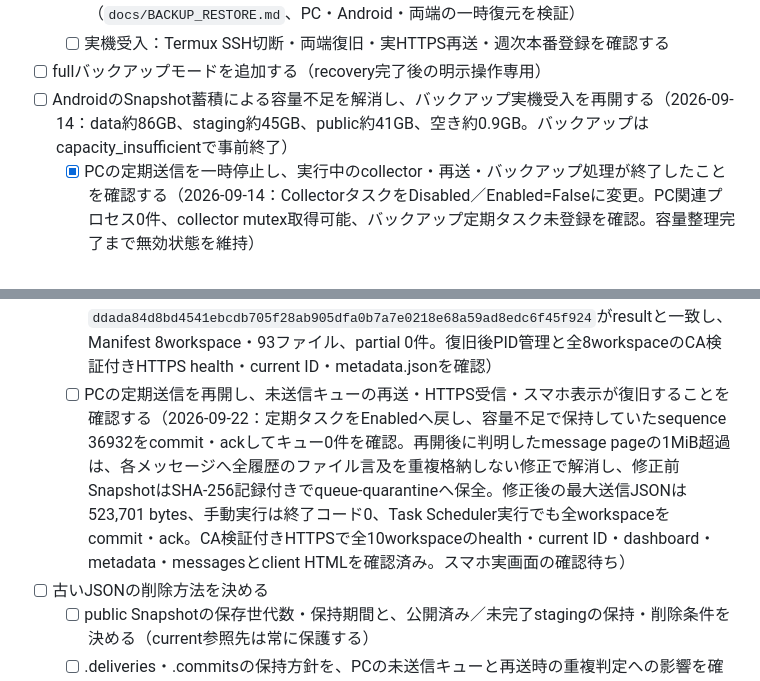
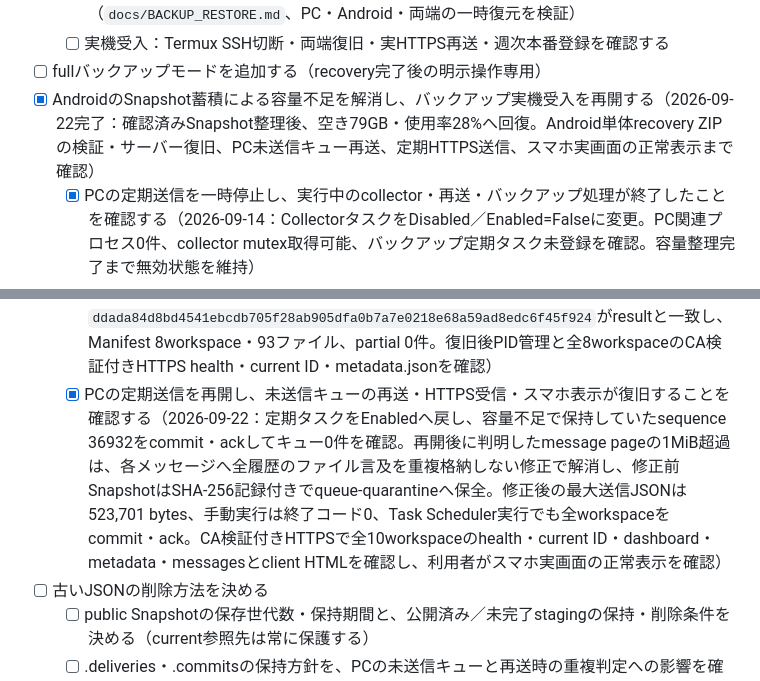
Before and after one commit to tabenishi02/CodexMobileDashboard, a Markdown page: TASKS.md, 2 parts joined by grey strips. Drawn GitHub-style.

Commit message:
容量不足復旧タスクを完了

```diff
--- a/TASKS.md
+++ b/TASKS.md
@@ -410,13 +410,13 @@
   - [x] Phase F：一時ディレクトリで復元検証し、運用手順・CHANGELOGを更新する（`docs/BACKUP_RESTORE.md`、PC・Android・両端の一時復元を検証）
   - [ ] 実機受入：Termux SSH切断・両端復旧・実HTTPS再送・週次本番登録を確認する
 - [ ] fullバックアップモードを追加する（recovery完了後の明示操作専用）
-- [ ] AndroidのSnapshot蓄積による容量不足を解消し、バックアップ実機受入を再開する（2026-09-14：data約86GB、staging約45GB、public約41GB、空き約0.9GB。バックアップはcapacity_insufficientで事前終了）
+- [x] AndroidのSnapshot蓄積による容量不足を解消し、バックアップ実機受入を再開する（2026-09-22完了：確認済みSnapshot整理後、空き79GB・使用率28%へ回復。Android単体recovery ZIPの検証・サーバー復旧、PC未送信キュー再送、定期HTTPS送信、スマホ実画面の正常表示まで確認）
   - [x] PCの定期送信を一時停止し、実行中のcollector・再送・バックアップ処理が終了したことを確認する（2026-09-14：CollectorタスクをDisabled／Enabled=Falseに変更。PC関連プロセス0件、collector mutex取得可能、バックアップ定期タスク未登録を確認。容量整理完了まで無効状態を維持）
   - [x] 各workspaceのcurrent.jsonと参照先Snapshotを確認し、整理対象から除外する（2026-09-14：利用者のTermux実行結果で全8workspaceのcurrent.jsonと参照先Snapshotの存在を確認、PROTECT計16件・ERRORなし。各current.jsonと参照先Snapshot配下全体を保護対象とする。実際の候補抽出・削除処理は次項以降で実施し、直前にcurrentを再読込して保護対象を再検証する）
   - [x] 古いpublic Snapshotと公開完了を確認できるstagingについて、削除候補・件数・容量をdry-runで表示し、現在参照中・受信途中・再送に必要なデータが含まれないことを確認する（2026-09-14：利用者提供の実機dry-run JSONを検証。public・staging各37,011件、合計74,022ディレクトリ・81,684,824,738論理bytes。8workspaceのcurrentとPC未送信1件の候補混入なし、受付記録2ディレクトリは保留。パス・対になる候補・集計の整合確認済み。削除は未実施、削除直前の再検証は次項で実施）
   - [x] 確認済みの候補を、サーバーの更新処理と競合しない状態で整理し、必要な空き容量と現在の表示データの維持を確認する（2026-09-22：PC送信・Androidサーバー・backup worker停止下で再検証し、確認済み74,022ディレクトリ・81,684,824,738論理bytesを整理。current 8件と未送信1件を保護し、空き容量795MBから79GB、使用率100%から28%へ回復。独立再起動後に全8workspaceのHTTPS health・current IDと実データJSONを確認）
   - [x] 空き容量確保後、新しいBackup IDでAndroid単体バックアップを再実行し、ZIP検証・サーバー復旧を確認する（2026-09-22：Backup ID `20260921T233848Z-06d4112c`。Android結果・再起動結果ともsuccess、errorsなし。ZIP SHA-256 `ddada84d8bd4541ebcdb705f28ab905dfa0b7a7e0218e68a59ad8edc6f45f924`がresultと一致し、Manifest 8workspace・93ファイル、partial 0件。復旧後PID管理と全8workspaceのCA検証付きHTTPS health・current ID・metadata.jsonを確認）
-  - [ ] PCの定期送信を再開し、未送信キューの再送・HTTPS受信・スマホ表示が復旧することを確認する（2026-09-22：定期タスクをEnabledへ戻し、容量不足で保持していたsequence 36932をcommit・ackしてキュー0件を確認。再開後に判明したmessage pageの1MiB超過は、各メッセージへ全履歴のファイル言及を重複格納しない修正で解消し、修正前SnapshotはSHA-256記録付きでqueue-quarantineへ保全。修正後の最大送信JSONは523,701 bytes、手動実行は終了コード0、Task Scheduler実行でも全workspaceをcommit・ack。CA検証付きHTTPSで全10workspaceのhealth・current ID・dashboard・metadata・messagesとclient HTMLを確認済み。スマホ実画面の確認待ち）
+  - [x] PCの定期送信を再開し、未送信キューの再送・HTTPS受信・スマホ表示が復旧することを確認する（2026-09-22：定期タスクをEnabledへ戻し、容量不足で保持していたsequence 36932をcommit・ackしてキュー0件を確認。再開後に判明したmessage pageの1MiB超過は、各メッセージへ全履歴のファイル言及を重複格納しない修正で解消し、修正前SnapshotはSHA-256記録付きでqueue-quarantineへ保全。修正後の最大送信JSONは523,701 bytes、手動実行は終了コード0、Task Scheduler実行でも全workspaceをcommit・ack。CA検証付きHTTPSで全10workspaceのhealth・current ID・dashboard・metadata・messagesとclient HTMLを確認し、利用者がスマホ実画面の正常表示を確認）
 - [ ] 古いJSONの削除方法を決める
   - [ ] public Snapshotの保存世代数・保持期間と、公開済み／未完了stagingの保持・削除条件を決める（current参照先は常に保護する）
   - [ ] .deliveries・.commitsの保持方針を、PCの未送信キューと再送時の重複判定への影響を確認して決める
```
